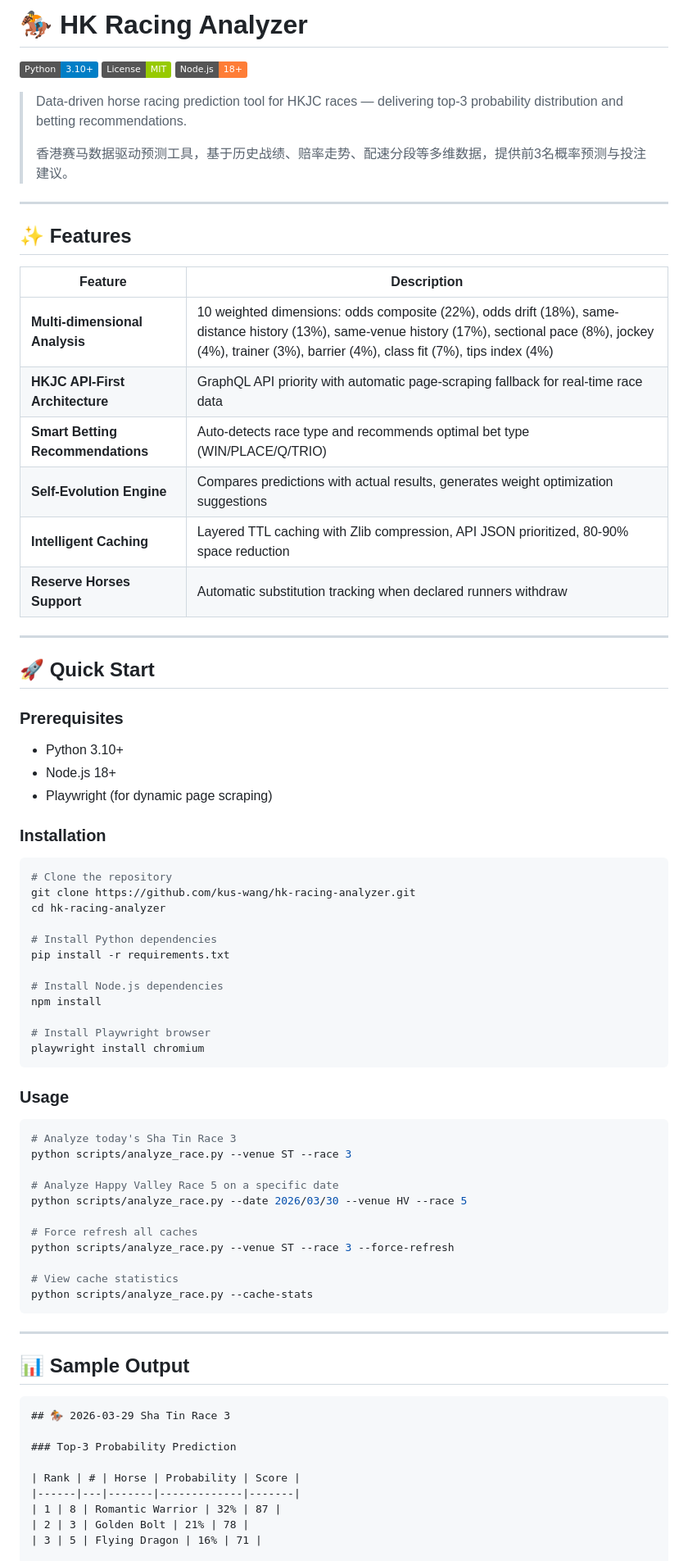
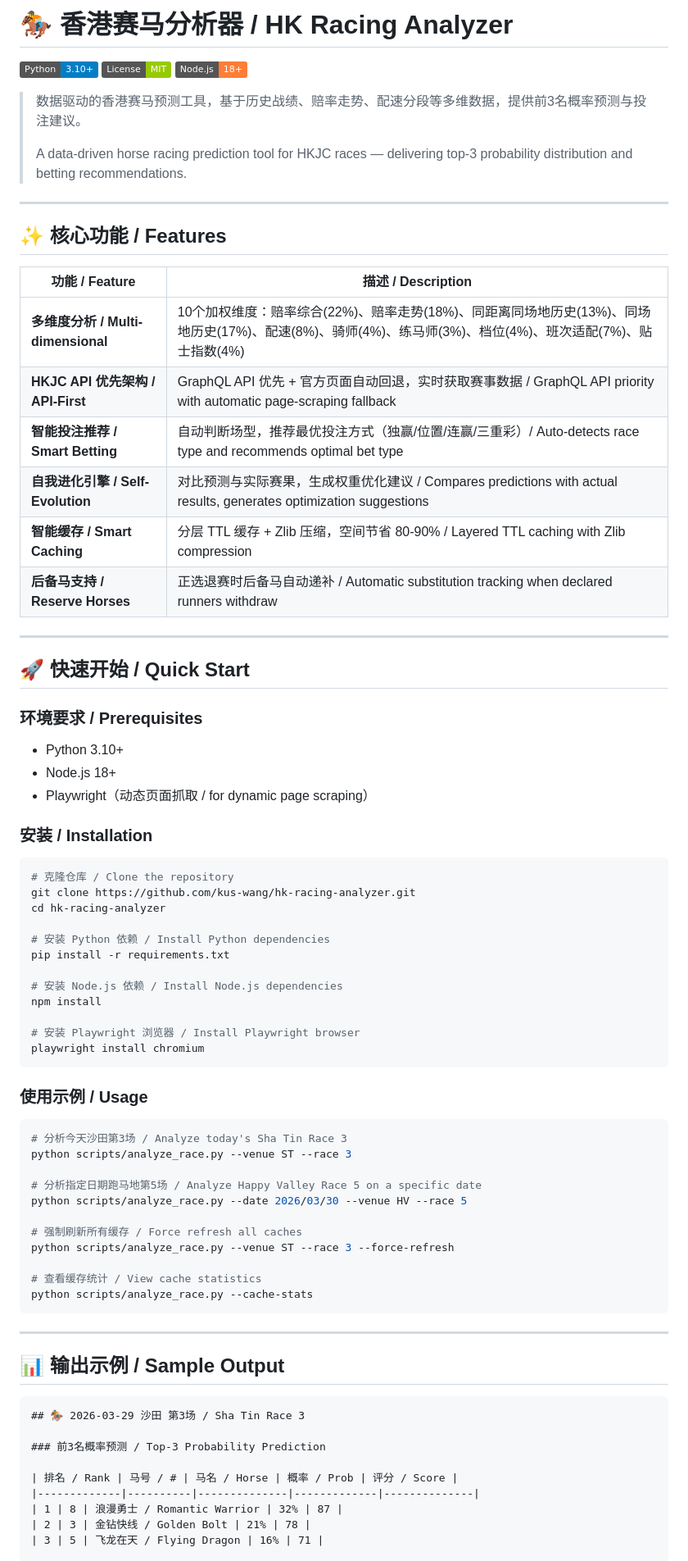
Before and after one commit to kus-wang/hk-racing-analyzer, a Markdown page: README.md, the part around one of its changes. Shown at 82% size. Drawn GitHub-style; badges without logos.

````diff
--- a/README.md
+++ b/README.md
@@ -1,81 +1,81 @@
-# 🏇 HK Racing Analyzer
+# 🏇 香港赛马分析器 / HK Racing Analyzer
 
 [![Python](https://img.shields.io/badge/Python-3.10+-blue.svg)](https://python.org)
 [![License](https://img.shields.io/badge/License-MIT-green.svg)](LICENSE)
 [![Node.js](https://img.shields.io/badge/Node.js-18+-orange.svg)](https://nodejs.org)
 
-> Data-driven horse racing prediction tool for HKJC races — delivering top-3 probability distribution and betting recommendations.
+> 数据驱动的香港赛马预测工具，基于历史战绩、赔率走势、配速分段等多维数据，提供前3名概率预测与投注建议。
 >
-> 香港赛马数据驱动预测工具，基于历史战绩、赔率走势、配速分段等多维数据，提供前3名概率预测与投注建议。
+> A data-driven horse racing prediction tool for HKJC races — delivering top-3 probability distribution and betting recommendations.
 
 ---
 
-## ✨ Features
+## ✨ 核心功能 / Features
 
-| Feature | Description |
-|---------|-------------|
-| **Multi-dimensional Analysis** | 10 weighted dimensions: odds composite (22%), odds drift (18%), same-distance history (13%), same-venue history (17%), sectional pace (8%), jockey (4%), trainer (3%), barrier (4%), class fit (7%), tips index (4%) |
-| **HKJC API-First Architecture** | GraphQL API priority with automatic page-scraping fallback for real-time race data |
-| **Smart Betting Recommendations** | Auto-detects race type and recommends optimal bet type (WIN/PLACE/Q/TRIO) |
-| **Self-Evolution Engine** | Compares predictions with actual results, generates weight optimization suggestions |
-| **Intelligent Caching** | Layered TTL caching with Zlib compression, API JSON prioritized, 80-90% space reduction |
-| **Reserve Horses Support** | Automatic substitution tracking when declared runners withdraw |
+| 功能 / Feature | 描述 / Description |
+|----------------|---------------------|
+| **多维度分析 / Multi-dimensional** | 10个加权维度：赔率综合(22%)、赔率走势(18%)、同距离同场地历史(13%)、同场地历史(17%)、配速(8%)、骑师(4%)、练马师(3%)、档位(4%)、班次适配(7%)、贴士指数(4%) |
+| **HKJC API 优先架构 / API-First** | GraphQL API 优先 + 官方页面自动回退，实时获取赛事数据 / GraphQL API priority with automatic page-scraping fallback |
+| **智能投注推荐 / Smart Betting** | 自动判断场型，推荐最优投注方式（独赢/位置/连赢/三重彩）/ Auto-detects race type and recommends optimal bet type |
+| **自我进化引擎 / Self-Evolution** | 对比预测与实际赛果，生成权重优化建议 / Compares predictions with actual results, generates optimization suggestions |
+| **智能缓存 / Smart Caching** | 分层 TTL 缓存 + Zlib 压缩，空间节省 80-90% / Layered TTL caching with Zlib compression |
+| **后备马支持 / Reserve Horses** | 正选退赛时后备马自动递补 / Automatic substitution tracking when declared runners withdraw |
 
 ---
 
-## 🚀 Quick Start
+## 🚀 快速开始 / Quick Start
 
-### Prerequisites
+### 环境要求 / Prerequisites
 
 - Python 3.10+
 - Node.js 18+
-- Playwright (for dynamic page scraping)
+- Playwright（动态页面抓取 / for dynamic page scraping）
 
-### Installation
+### 安装 / Installation
 
 ```bash
-# Clone the repository
+# 克隆仓库 / Clone the repository
 git clone https://github.com/kus-wang/hk-racing-analyzer.git
 cd hk-racing-analyzer
 
-# Install Python dependencies
+# 安装 Python 依赖 / Install Python dependencies
 pip install -r requirements.txt
 
-# Install Node.js dependencies
+# 安装 Node.js 依赖 / Install Node.js dependencies
 npm install
 
-# Install Playwright browser
+# 安装 Playwright 浏览器 / Install Playwright browser
 playwright install chromium
 ```
 
-### Usage
+### 使用示例 / Usage
 
 ```bash
-# Analyze today's Sha Tin Race 3
+# 分析今天沙田第3场 / Analyze today's Sha Tin Race 3
 python scripts/analyze_race.py --venue ST --race 3
 
-# Analyze Happy Valley Race 5 on a specific date
+# 分析指定日期跑马地第5场 / Analyze Happy Valley Race 5 on a specific date
 python scripts/analyze_race.py --date 2026/03/30 --venue HV --race 5
 
-# Force refresh all caches
+# 强制刷新所有缓存 / Force refresh all caches
 python scripts/analyze_race.py --venue ST --race 3 --force-refresh
 
-# View cache statistics
+# 查看缓存统计 / View cache statistics
 python scripts/analyze_race.py --cache-stats
 ```
 
 ---
 
-## 📊 Sample Output
+## 📊 输出示例 / Sample Output
 
 ```
-## 🏇 2026-03-29 Sha Tin Race 3
+## 🏇 2026-03-29 沙田 第3场 / Sha Tin Race 3
 
-### Top-3 Probability Prediction
+### 前3名概率预测 / Top-3 Probability Prediction
 
-| Rank | # | Horse | Probability | Score |
-|------|---|-------|-------------|-------|
-| 1 | 8 | Romantic Warrior | 32% | 87 |
-| 2 | 3 | Golden Bolt | 21% | 78 |
-| 3 | 5 | Flying Dragon | 16% | 71 |
+| 排名 / Rank | 马号 / # | 马名 / Horse | 概率 / Prob | 评分 / Score |
+|-------------|----------|--------------|-------------|--------------|
+| 1 | 8 | 浪漫勇士 / Romantic Warrior | 32% | 87 |
+| 2 | 3 | 金钻快线 / Golden Bolt | 21% | 78 |
+| 3 | 5 | 飞龙在天 / Flying Dragon | 16% | 71 |
 
````
Also changed, not shown: other parts of README.md (+71 -69 lines).
